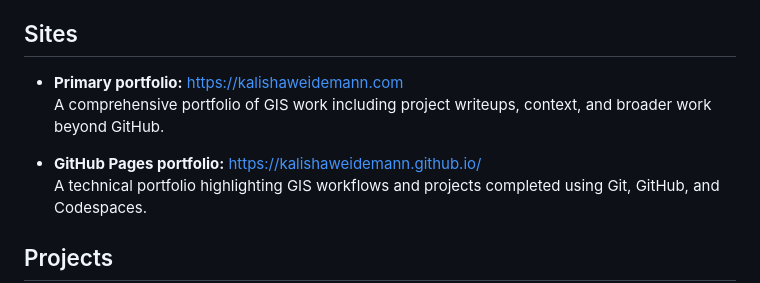
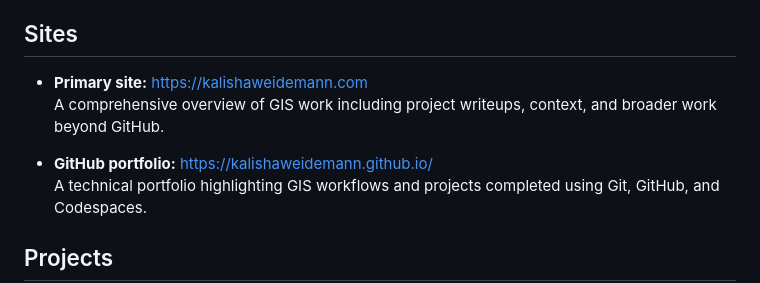
Before and after one commit to kalishaweidemann/gist-604b-assignment1, a Markdown page: README.md, the part around the change. Drawn GitHub-style.

```diff
--- a/README.md
+++ b/README.md
@@ -6,10 +6,10 @@ I work at the intersection of digital systems and spatial thinking, where user b
 With a background in web strategy and a growing focus on geospatial analysis and remote sensing, I'm interested in developing workflows that emphasizes clarity, usability, and reproducibility across desktop GIS, Python, spatial databases, and web mapping.
 
 ## Sites
-- **Primary portfolio:** https://kalishaweidemann.com
-  A comprehensive portfolio of GIS work including project writeups, context, and broader work beyond GitHub.
+- **Primary site:** https://kalishaweidemann.com
+  A comprehensive overview of GIS work including project writeups, context, and broader work beyond GitHub.
 
-- **GitHub Pages portfolio:** https://kalishaweidemann.github.io/
+- **GitHub portfolio:** https://kalishaweidemann.github.io/
   A technical portfolio highlighting GIS workflows and projects completed using Git, GitHub, and Codespaces.
 
 ## Projects
```
